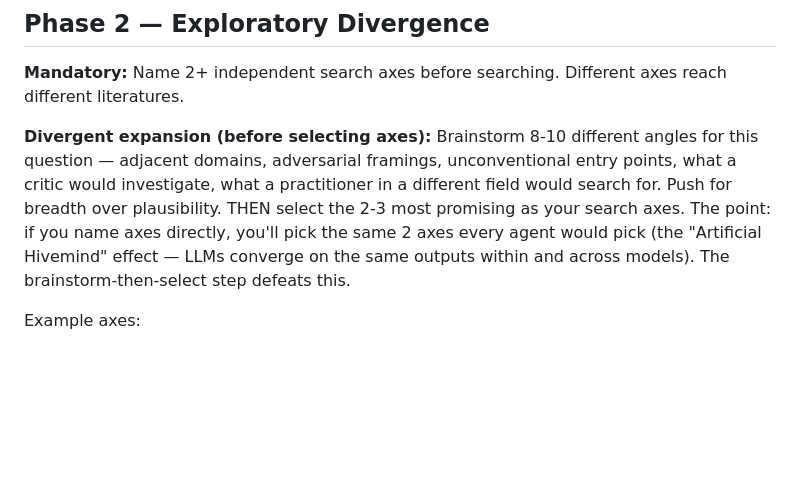
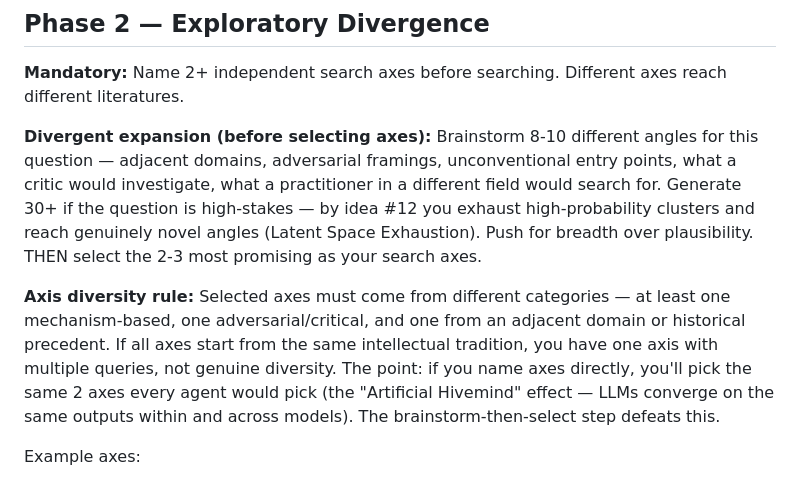
Before and after one commit to markusstrasser/skills, a Markdown page: researcher/SKILL.md, the part around the change. Drawn GitHub-style; blank space fills up the shorter version.

Commit message:
[divergent] Researcher axis diversity rule + Latent Space Exhaustion — model-review finding
Source: meta model-review 2026-03-06 (P7, D1)

```diff
--- a/researcher/SKILL.md
+++ b/researcher/SKILL.md
@@ -152,7 +152,9 @@ Output: "What I already know" inventory. Flag contradictions with later findings
 
 **Mandatory:** Name 2+ independent search axes before searching. Different axes reach different literatures.
 
-**Divergent expansion (before selecting axes):** Brainstorm 8-10 different angles for this question — adjacent domains, adversarial framings, unconventional entry points, what a critic would investigate, what a practitioner in a different field would search for. Push for breadth over plausibility. THEN select the 2-3 most promising as your search axes. The point: if you name axes directly, you'll pick the same 2 axes every agent would pick (the "Artificial Hivemind" effect — LLMs converge on the same outputs within and across models). The brainstorm-then-select step defeats this.
+**Divergent expansion (before selecting axes):** Brainstorm 8-10 different angles for this question — adjacent domains, adversarial framings, unconventional entry points, what a critic would investigate, what a practitioner in a different field would search for. Generate 30+ if the question is high-stakes — by idea #12 you exhaust high-probability clusters and reach genuinely novel angles (Latent Space Exhaustion). Push for breadth over plausibility. THEN select the 2-3 most promising as your search axes.
+
+**Axis diversity rule:** Selected axes must come from different categories — at least one mechanism-based, one adversarial/critical, and one from an adjacent domain or historical precedent. If all axes start from the same intellectual tradition, you have one axis with multiple queries, not genuine diversity. The point: if you name axes directly, you'll pick the same 2 axes every agent would pick (the "Artificial Hivemind" effect — LLMs converge on the same outputs within and across models). The brainstorm-then-select step defeats this.
 
 Example axes:
 - **Academic-anchored:** concept → literature → state of the art
```
